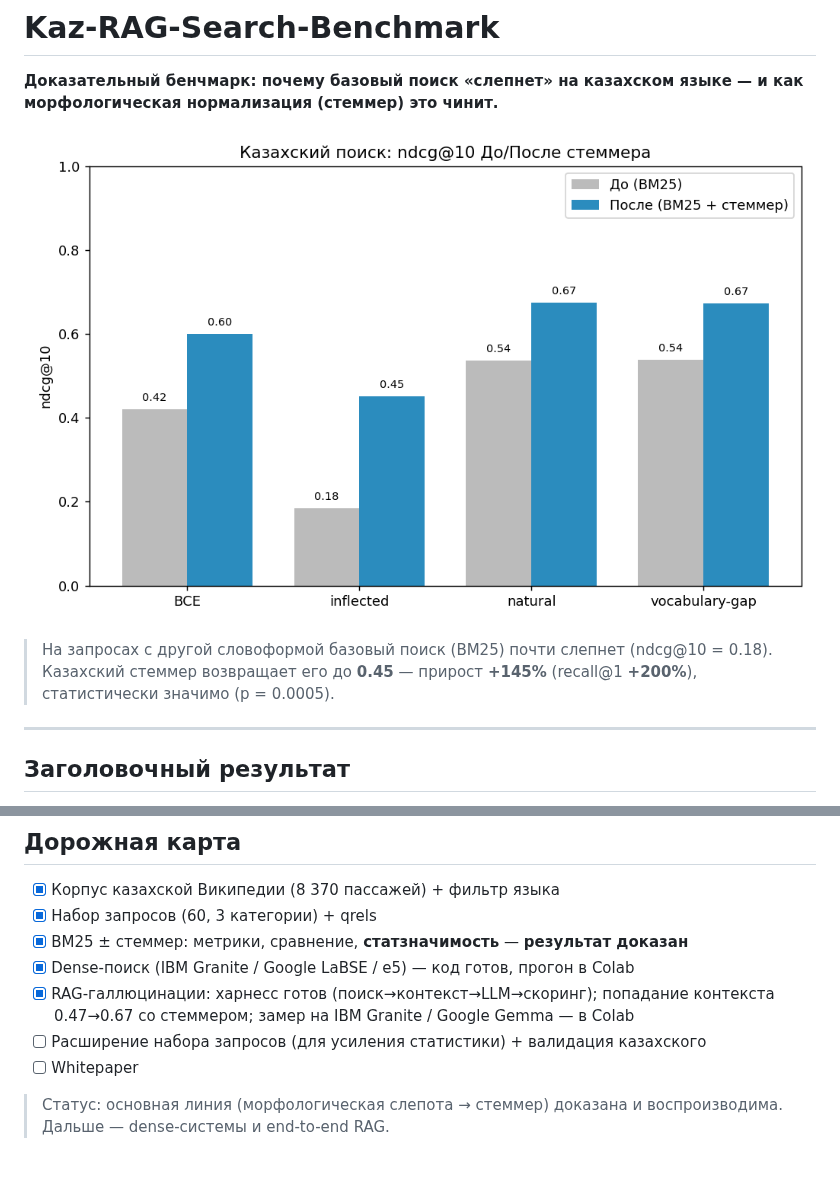
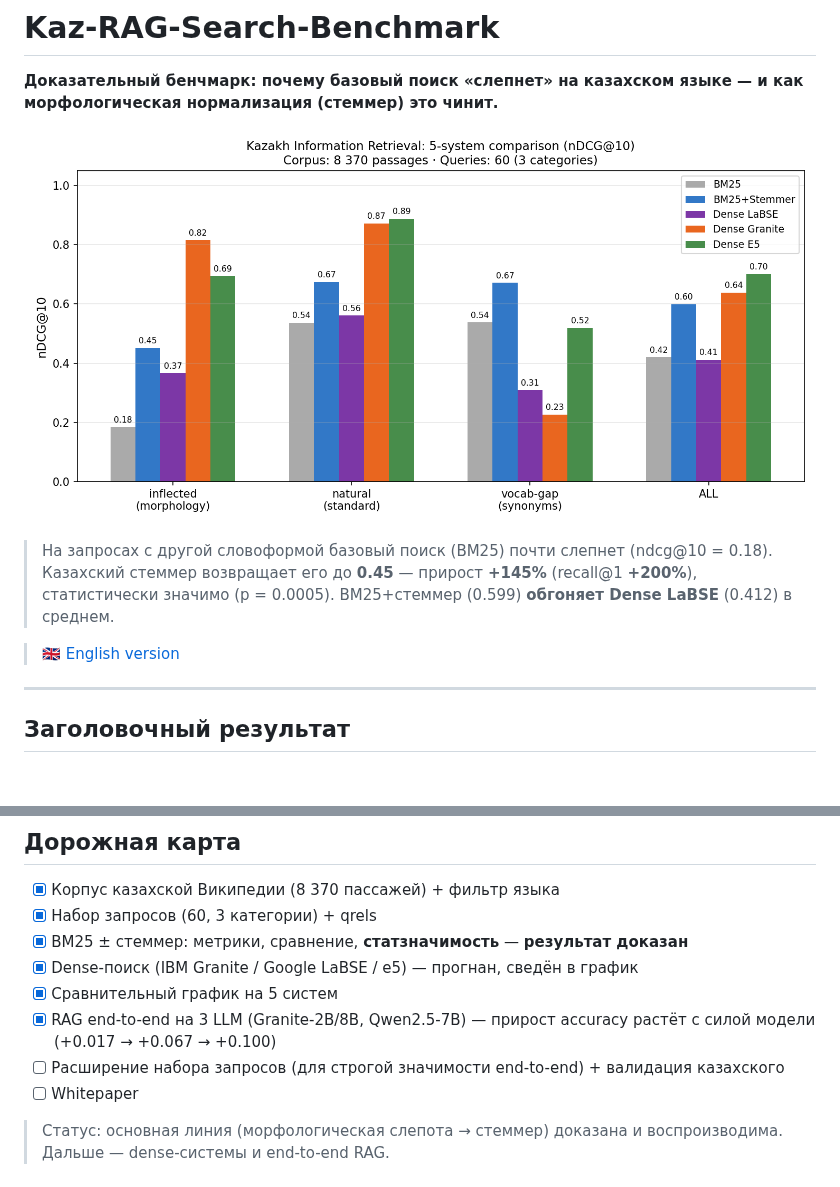
Before and after one commit to Tim2190/Kaz-RAG-search-benchmark, a Markdown page: README.ru.md, 2 parts joined by grey strips. Drawn GitHub-style; blank space fills up the shorter version.

```diff
--- a/README.ru.md
+++ b/README.ru.md
@@ -2,11 +2,14 @@
 
 **Доказательный бенчмарк: почему базовый поиск «слепнет» на казахском языке — и как морфологическая нормализация (стеммер) это чинит.**
 
-![NDCG@10 До/После стеммера](results/before_after.png)
+![Сравнение 5 систем](results/systems_ndcg.png)
 
 > На запросах с другой словоформой базовый поиск (BM25) почти слепнет
 > (ndcg@10 = 0.18). Казахский стеммер возвращает его до **0.45** — прирост
 > **+145%** (recall@1 **+200%**), статистически значимо (p = 0.0005).
+> BM25+стеммер (0.599) **обгоняет Dense LaBSE** (0.412) в среднем.
+
+> 🇬🇧 [English version](README.md)
 
 ---
 
@@ -106,10 +136,11 @@ tests/         # 43 теста
 - [x] Корпус казахской Википедии (8 370 пассажей) + фильтр языка
 - [x] Набор запросов (60, 3 категории) + qrels
 - [x] BM25 ± стеммер: метрики, сравнение, **статзначимость** — **результат доказан**
-- [x] Dense-поиск (IBM Granite / Google LaBSE / e5) — код готов, прогон в Colab
-- [x] RAG-галлюцинации: харнесс готов (поиск→контекст→LLM→скоринг); попадание
-      контекста 0.47→0.67 со стеммером; замер на IBM Granite / Google Gemma — в Colab
-- [ ] Расширение набора запросов (для усиления статистики) + валидация казахского
+- [x] Dense-поиск (IBM Granite / Google LaBSE / e5) — прогнан, сведён в график
+- [x] Сравнительный график на 5 систем
+- [x] RAG end-to-end на 3 LLM (Granite-2B/8B, Qwen2.5-7B) — прирост accuracy растёт
+      с силой модели (+0.017 → +0.067 → +0.100)
+- [ ] Расширение набора запросов (для строгой значимости end-to-end) + валидация казахского
 - [ ] Whitepaper
 
 > Статус: основная линия (морфологическая слепота → стеммер) доказана и
```
Also changed, not shown: other parts of README.ru.md (+27 -0 lines), README.md (+22 -11 lines), results/RESULTS.md (+46 -15 lines), results/rag_models.png (added), 3 other files.
